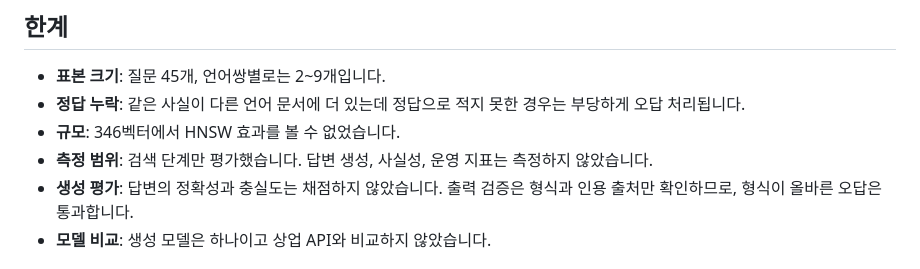
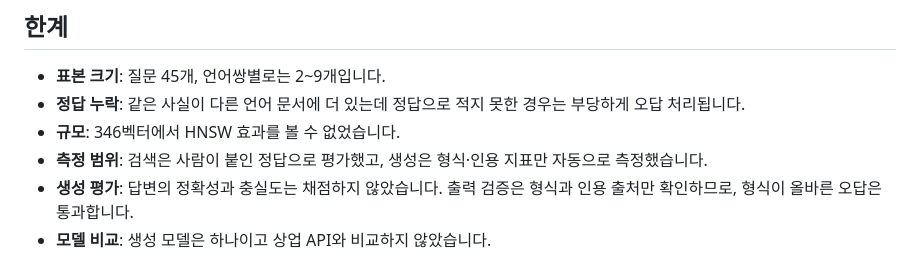
Before and after one commit to Juunary/bearing-rag-bench, a Markdown page: README.md, the part around the change. GitHub-like rendering.

Commit message:
README: align the measurement-scope limitation with the generation results

```diff
--- a/README.md
+++ b/README.md
@@ -231,7 +231,7 @@ RRF+리랭커가 상위 5에 정답을 하나도 넣지 못한 질문이 9개입
 - **표본 크기**: 질문 45개, 언어쌍별로는 2~9개입니다.
 - **정답 누락**: 같은 사실이 다른 언어 문서에 더 있는데 정답으로 적지 못한 경우는 부당하게 오답 처리됩니다.
 - **규모**: 346벡터에서 HNSW 효과를 볼 수 없었습니다.
-- **측정 범위**: 검색 단계만 평가했습니다. 답변 생성, 사실성, 운영 지표는 측정하지 않았습니다.
+- **측정 범위**: 검색은 사람이 붙인 정답으로 평가했고, 생성은 형식·인용 지표만 자동으로 측정했습니다.
 - **생성 평가**: 답변의 정확성과 충실도는 채점하지 않았습니다. 출력 검증은 형식과 인용 출처만 확인하므로, 형식이 올바른 오답은 통과합니다.
 - **모델 비교**: 생성 모델은 하나이고 상업 API와 비교하지 않았습니다.
 
```
